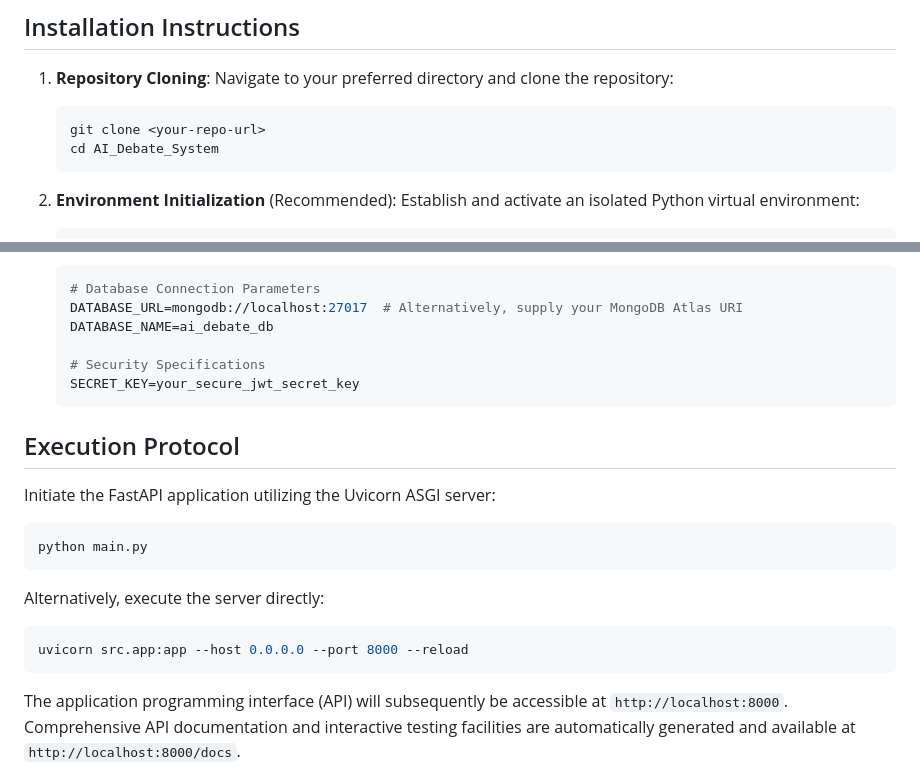
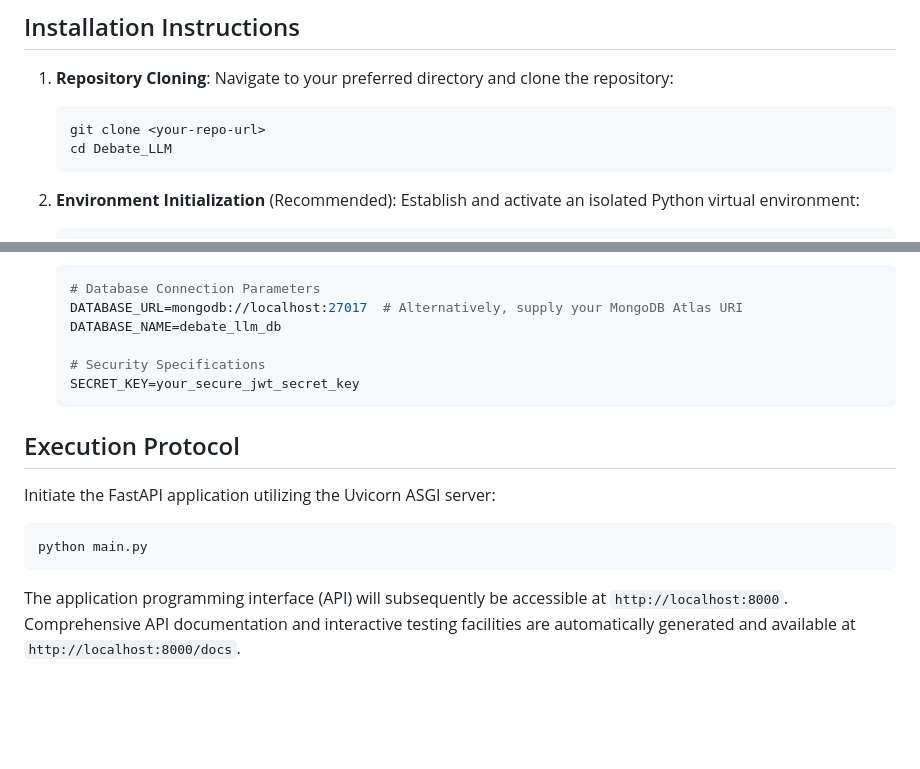
Before and after one commit to aakashdandekar/Debate-LLM, a Markdown page: README.md, 2 parts joined by grey strips. Drawn GitHub-style; blank space fills up the shorter version.

````diff
--- a/README.md
+++ b/README.md
@@ -37,7 +37,7 @@ Prior to deployment, ensure the host environment satisfies the following depende
    Navigate to your preferred directory and clone the repository:
    ```bash
    git clone <your-repo-url>
-   cd AI_Debate_System
+   cd Debate_LLM
    ```
 
 2. **Environment Initialization** (Recommended):
@@ -58,7 +58,7 @@ Prior to deployment, ensure the host environment satisfies the following depende
    ```env
    # Database Connection Parameters
    DATABASE_URL=mongodb://localhost:27017  # Alternatively, supply your MongoDB Atlas URI
-   DATABASE_NAME=ai_debate_db
+   DATABASE_NAME=debate_llm_db
 
    # Security Specifications
    SECRET_KEY=your_secure_jwt_secret_key
@@ -70,10 +70,6 @@ Initiate the FastAPI application utilizing the Uvicorn ASGI server:
 
 ```bash
 python main.py
-```
-Alternatively, execute the server directly:
-```bash
-uvicorn src.app:app --host 0.0.0.0 --port 8000 --reload
 ```
 
 The application programming interface (API) will subsequently be accessible at `http://localhost:8000`. Comprehensive API documentation and interactive testing facilities are automatically generated and available at `http://localhost:8000/docs`.
````
